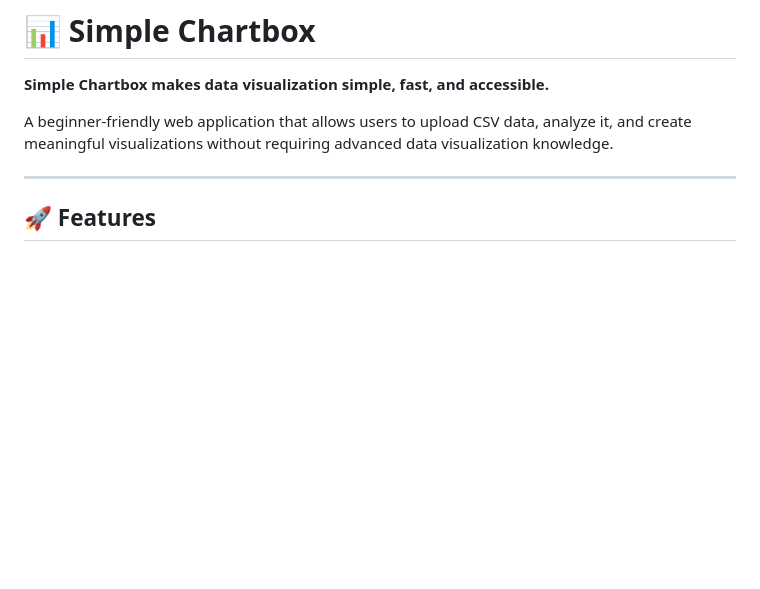
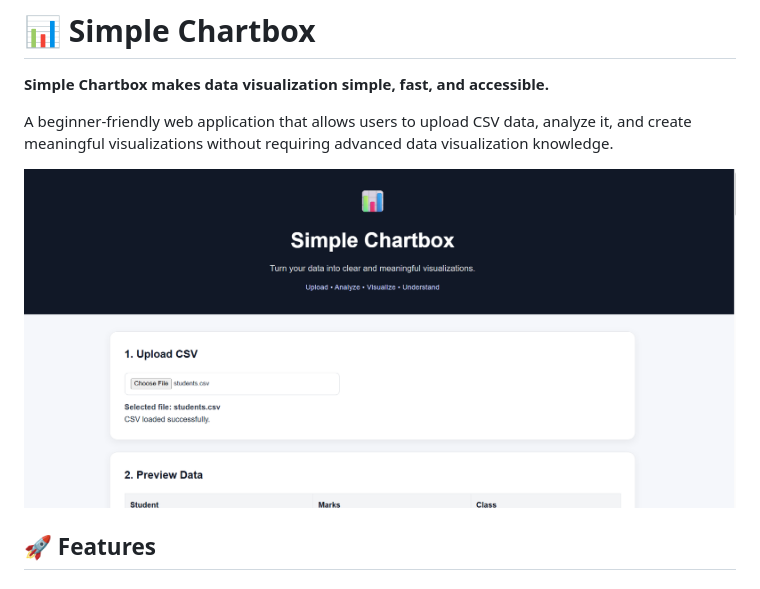
Before and after one commit to banglyganesh-byte/simple-chartbox, a Markdown page: README.md, the part around the change. GitHub-like rendering; blank space fills up the shorter version.

```diff
--- a/README.md
+++ b/README.md
@@ -4,7 +4,7 @@
 
 A beginner-friendly web application that allows users to upload CSV data, analyze it, and create meaningful visualizations without requiring advanced data visualization knowledge.
 
----
+![Simple Chartbox](simple%20chartbox.png)
 
 ## 🚀 Features
 
```
